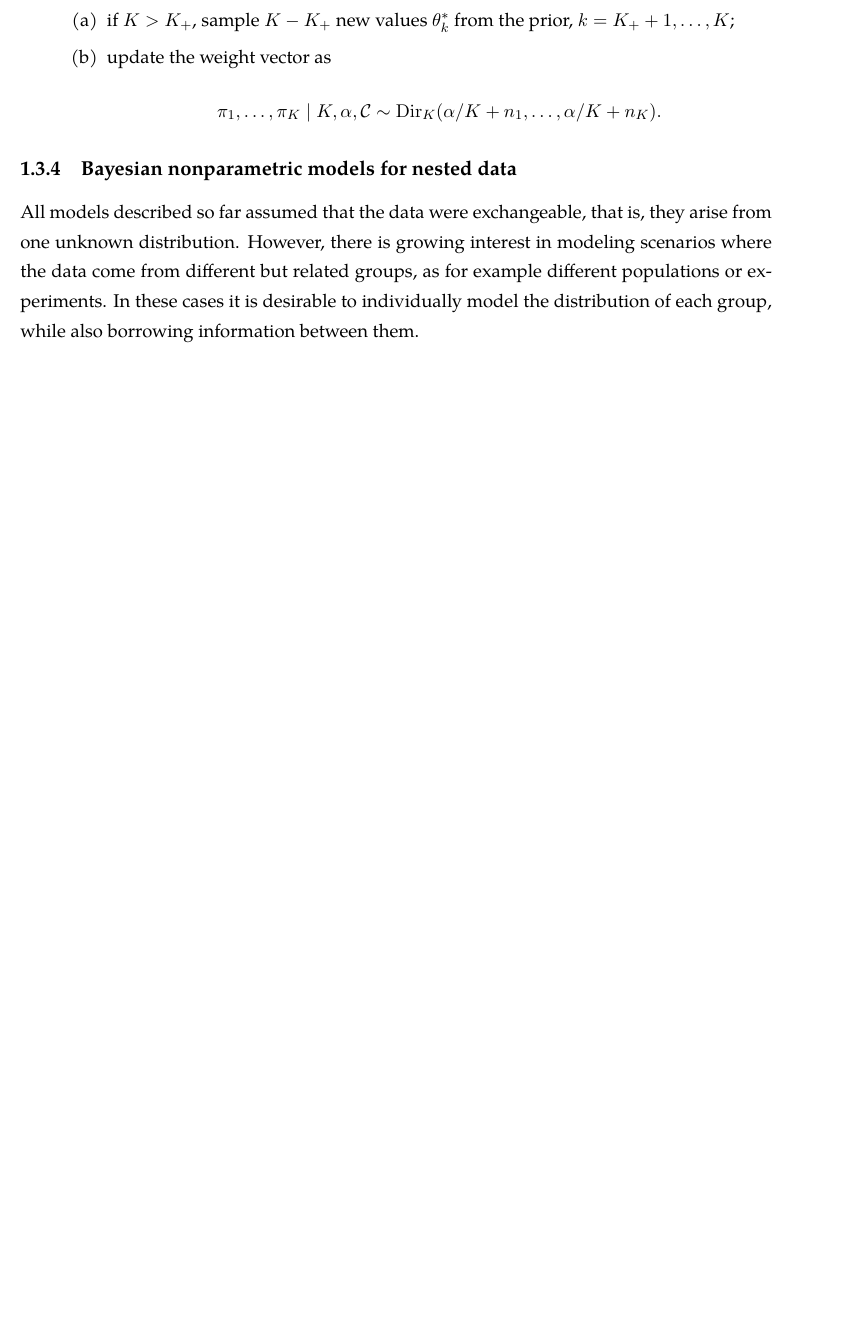
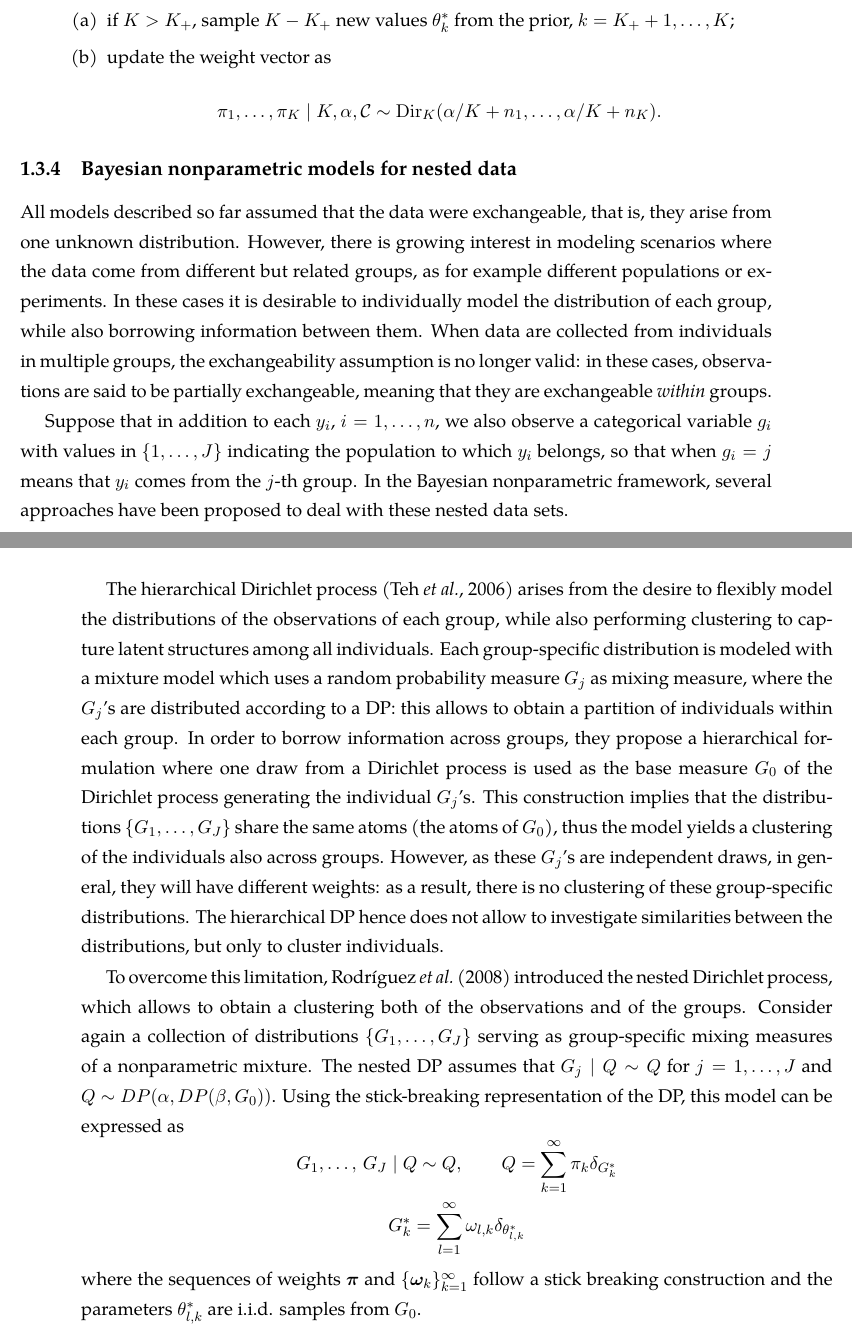
Before and after one commit to laura-dangelo/tesi, a LaTeX thesis (Thesis.tex, which reads Chapters/Chapter1.tex, References/references.bib): part of page 24 of 31 before the commit and two parts of pages 24 and 25 of 33 after it, the two joined at a grey line, cut so that both start at the same text, the shorter picture padded with empty space. The pictures show the PDF file Thesis.pdf that the author committed with the source.

Commit message:
hDP, nDP

```diff
--- a/Chapters/Chapter1.tex
+++ b/Chapters/Chapter1.tex
@@ -236,3 +236,23 @@ The algorithm performs the following steps:
 
 \subsection{Bayesian nonparametric models for nested data}
 All models described so far assumed that the data were exchangeable, that is, they arise from one unknown distribution. However, there is growing interest in modeling scenarios where the data come from different but related groups, as for example different populations or experiments. In these cases it is desirable to individually model the distribution of each group, while also borrowing information between them.
+When data are collected from individuals in multiple groups, the exchangeability assumption is no longer valid: in these cases, observations are said to be partially exchangeable, meaning that they are exchangeable \textit{within} groups.
+
+Suppose that in addition to each $y_i$, $i=1,\dots,n$, we also observe a categorical variable $g_i$ with values in $\{1,\dots,J\}$ indicating the population to which $y_i$ belongs, so that when $g_i = j$ means that $y_i$ comes from the $j$-th group.
+In the Bayesian nonparametric framework, several approaches have been proposed to deal with these nested data sets.
+
+The hierarchical Dirichlet process~\citep{Teh2006} arises from the desire to flexibly model the distributions of the observations of each group, while also performing clustering to capture latent structures among all individuals.
+Each group-specific distribution is modeled with a mixture model which uses a random probability measure $G_j$ as mixing measure, where the $G_j$'s are distributed according to a DP: this allows to obtain a partition of individuals within each group.
+In order to borrow information across groups, they propose a hierarchical formulation where one draw from a Dirichlet process is used as the base measure $G_0$ of the Dirichlet process generating the individual $G_j$'s.
+This construction implies that the distributions $\{G_1,\dots,G_J\}$ share the same atoms (the atoms of $G_0$), thus the model yields a clustering of the individuals also across groups.
+However, as these $G_j$'s are independent draws, in general, they will have different weights: as a result, there is no clustering of these group-specific distributions. The hierarchical DP hence does not allow to investigate similarities between the distributions, but only to cluster individuals.
+
+To overcome this limitation,~\citet{rodriguez2008} introduced the nested Dirichlet process, which allows to obtain a clustering both of the observations and of the groups.
+Consider again a collection of distributions $\{G_1,\dots,G_J\}$ serving as group-specific mixing measures of a nonparametric mixture. The nested DP assumes that $G_j\mid Q \sim Q$ for $j=1,\dots,J$ and $Q \sim DP(\alpha, DP(\beta,G_0))$. Using the stick-breaking representation of the DP, this model can be expressed as
+\begin{equation*}
+\begin{gathered}
+G_1,\dots,\,G_J \mid Q \sim Q, \qquad Q = \sum_{k=1}^{\infty} \pi_k \delta_{G^*_k}\\
+G^*_k = \sum_{l=1}^{\infty} \omega_{l,k} \delta_{\theta^*_{l,k}}
+\end{gathered}
+\end{equation*}
+where the sequences of weights $\bm{\pi}$ and $\{\bm{\omega}_{k}\}_{k=1}^{\infty}$ follow a stick breaking construction and the parameters $\theta^*_{l,k}$ are i.i.d. samples from $G_0$.
--- a/References/references.bib
+++ b/References/references.bib
@@ -291,0 +305 @@
+	title = {The Nested Dirichlet Process},
```
Also changed, not shown: Thesis.bbl, Thesis.pdf, References/references.bib (22 more changed lines), 5 other files.
